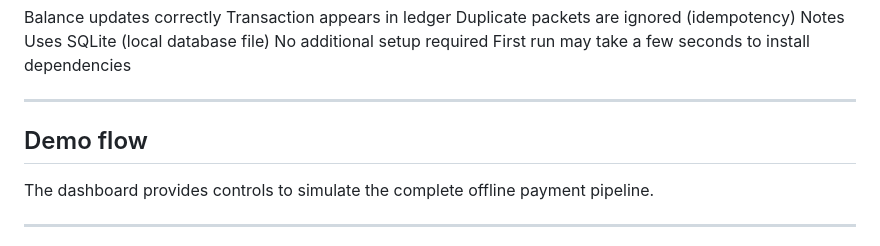
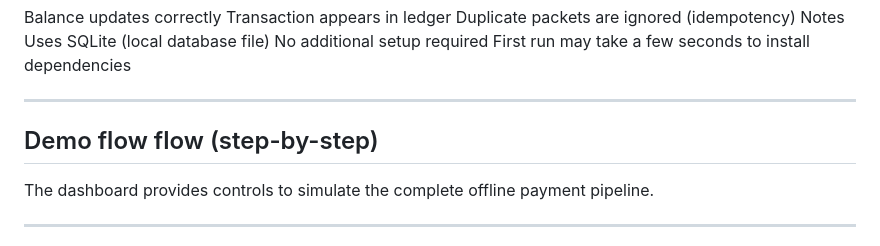
Before and after one commit to hiteshkumarh/upi-offline-mesh-fastapi, a Markdown page: README.md, the part around the change. GitHub-like rendering.

```diff
--- a/README.md
+++ b/README.md
@@ -152,7 +152,7 @@ First run may take a few seconds to install dependencies
 
 
 ---
-## Demo flow
+## Demo flow flow (step-by-step)
 
 The dashboard provides controls to simulate the complete offline payment pipeline.
 
```
